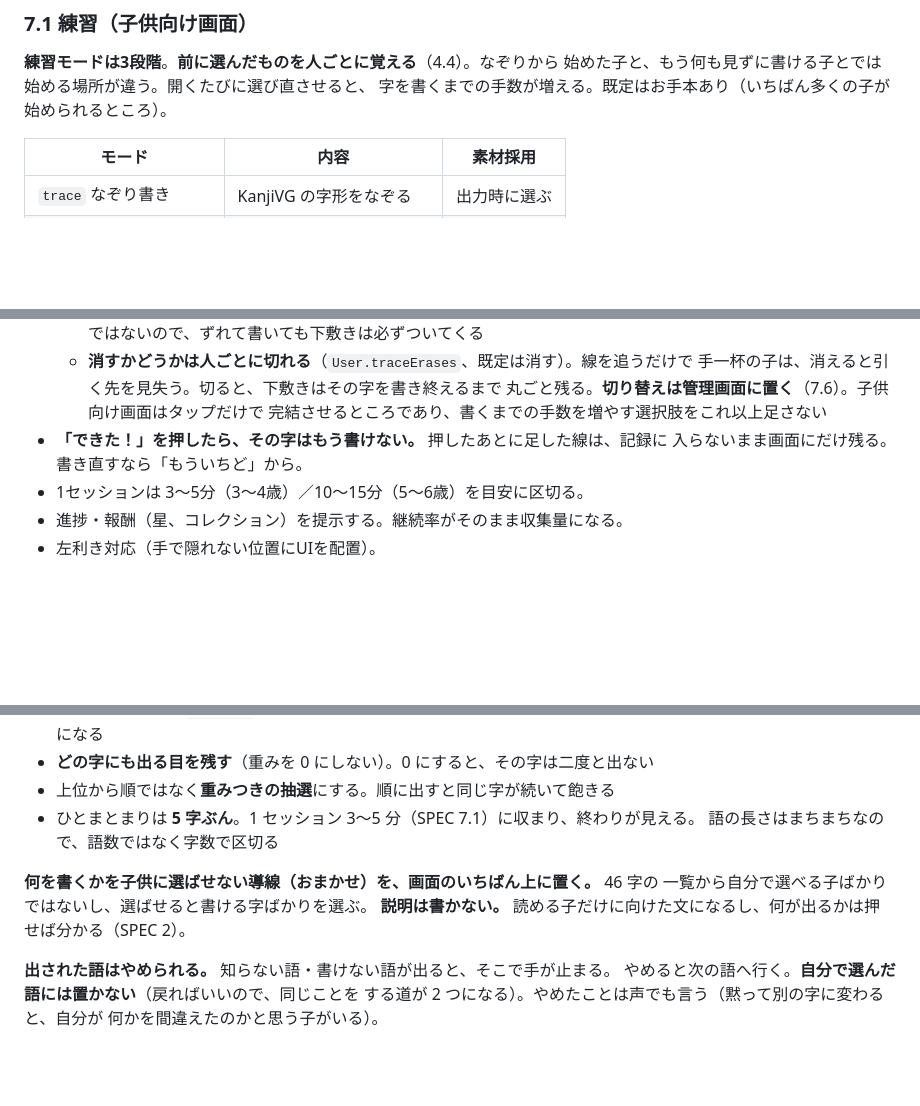
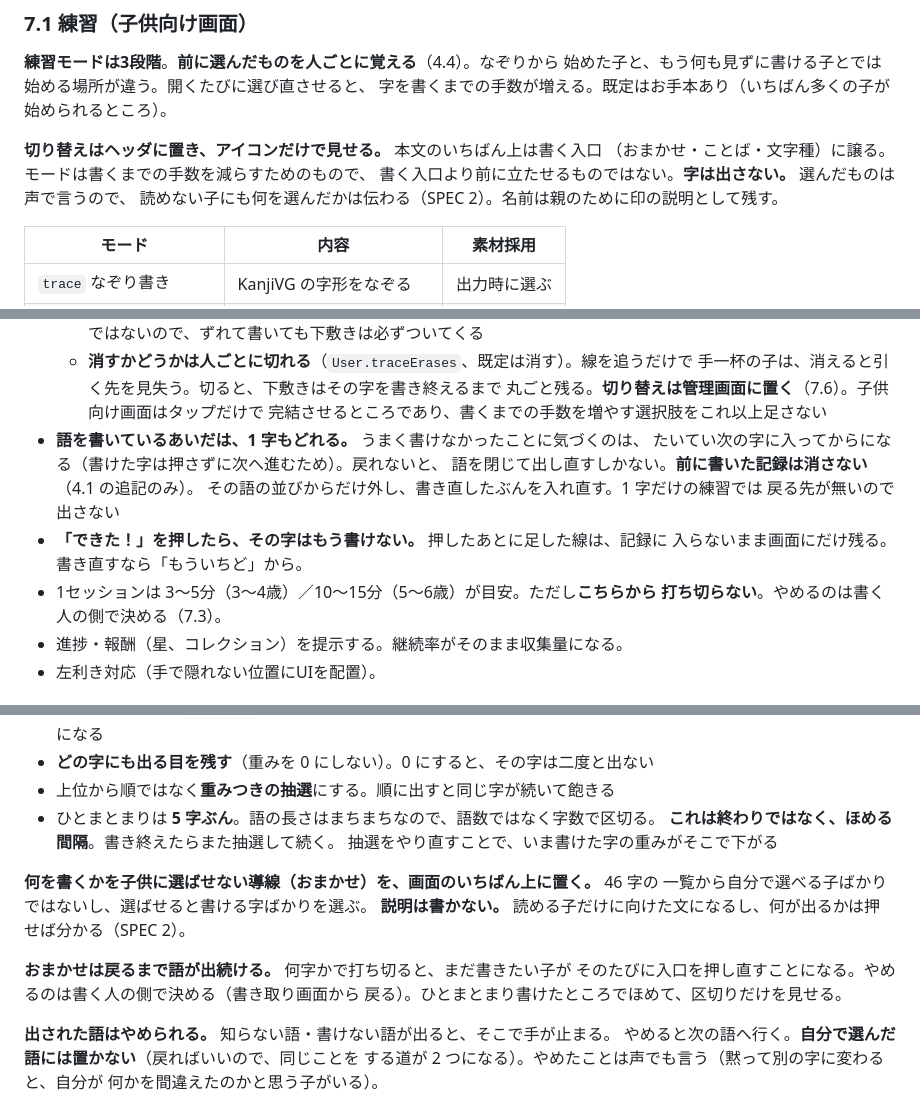
Before and after one commit to sharkpp/AsoGlyph, a Markdown page: SPEC.md, 3 parts joined by grey strips. Drawn GitHub-style; blank space fills up the shorter version.

Commit message:
docs: 出力の入口・ヘッダ・おまかせの続きかたを SPEC に反映
Co-Authored-By: Claude Opus 5 (1M context) <noreply@anthropic.com>

```diff
--- a/SPEC.md
+++ b/SPEC.md
@@ -273,6 +273,11 @@ KanjiVG の同じ字は 0.79〜0.80倍。独立した2つの出典が一致す
 始めた子と、もう何も見ずに書ける子とでは始める場所が違う。開くたびに選び直させると、
 字を書くまでの手数が増える。既定はお手本あり（いちばん多くの子が始められるところ）。
 
+**切り替えはヘッダに置き、アイコンだけで見せる。** 本文のいちばん上は書く入口
+（おまかせ・ことば・文字種）に譲る。モードは書くまでの手数を減らすためのもので、
+書く入口より前に立たせるものではない。**字は出さない。** 選んだものは声で言うので、
+読めない子にも何を選んだかは伝わる（SPEC 2）。名前は親のために印の説明として残す。
+
 | モード | 内容 | 素材採用 |
 |---|---|---|
 | `trace` なぞり書き | KanjiVG の字形をなぞる | 出力時に選ぶ |
@@ -325,9 +330,15 @@ KanjiVG の同じ字は 0.79〜0.80倍。独立した2つの出典が一致す
     手一杯の子は、消えると引く先を見失う。切ると、下敷きはその字を書き終えるまで
     丸ごと残る。**切り替えは管理画面に置く**（7.6）。子供向け画面はタップだけで
     完結させるところであり、書くまでの手数を増やす選択肢をこれ以上足さない
+- **語を書いているあいだは、1 字もどれる。** うまく書けなかったことに気づくのは、
+  たいてい次の字に入ってからになる（書けた字は押さずに次へ進むため）。戻れないと、
+  語を閉じて出し直すしかない。**前に書いた記録は消さない**（4.1 の追記のみ）。
+  その語の並びからだけ外し、書き直したぶんを入れ直す。1 字だけの練習では
+  戻る先が無いので出さない
 - **「できた！」を押したら、その字はもう書けない。** 押したあとに足した線は、記録に
   入らないまま画面にだけ残る。書き直すなら「もういちど」から。
-- 1セッションは 3〜5分（3〜4歳）／10〜15分（5〜6歳）を目安に区切る。
+- 1セッションは 3〜5分（3〜4歳）／10〜15分（5〜6歳）が目安。ただし**こちらから
+  打ち切らない**。やめるのは書く人の側で決める（7.3）。
 - 進捗・報酬（星、コレクション）を提示する。継続率がそのまま収集量になる。
 - 左利き対応（手で隠れない位置にUIを配置）。
 
@@ -362,12 +373,17 @@ KanjiVG の同じ字は 0.79〜0.80倍。独立した2つの出典が一致す
   その字が苦手だという証拠になる
 - **どの字にも出る目を残す**（重みを 0 にしない）。0 にすると、その字は二度と出ない
 - 上位から順ではなく**重みつきの抽選**にする。順に出すと同じ字が続いて飽きる
-- ひとまとまりは **5 字ぶん**。1 セッション 3〜5 分（SPEC 7.1）に収まり、終わりが見える。
-  語の長さはまちまちなので、語数ではなく字数で区切る
+- ひとまとまりは **5 字ぶん**。語の長さはまちまちなので、語数ではなく字数で区切る。
+  **これは終わりではなく、ほめる間隔**。書き終えたらまた抽選して続く。
+  抽選をやり直すことで、いま書けた字の重みがそこで下がる
 
 **何を書くかを子供に選ばせない導線（おまかせ）を、画面のいちばん上に置く。** 46 字の
 一覧から自分で選べる子ばかりではないし、選ばせると書ける字ばかりを選ぶ。
 **説明は書かない。** 読める子だけに向けた文になるし、何が出るかは押せば分かる（SPEC 2）。
+
+**おまかせは戻るまで語が出続ける。** 何字かで打ち切ると、まだ書きたい子が
+そのたびに入口を押し直すことになる。やめるのは書く人の側で決める（書き取り画面から
+戻る）。ひとまとまり書けたところでほめて、区切りだけを見せる。
 
 **出された語はやめられる。** 知らない語・書けない語が出ると、そこで手が止まる。
 やめると次の語へ行く。**自分で選んだ語には置かない**（戻ればいいので、同じことを
```
Also changed, not shown: other parts of SPEC.md (+4 -0 lines).
